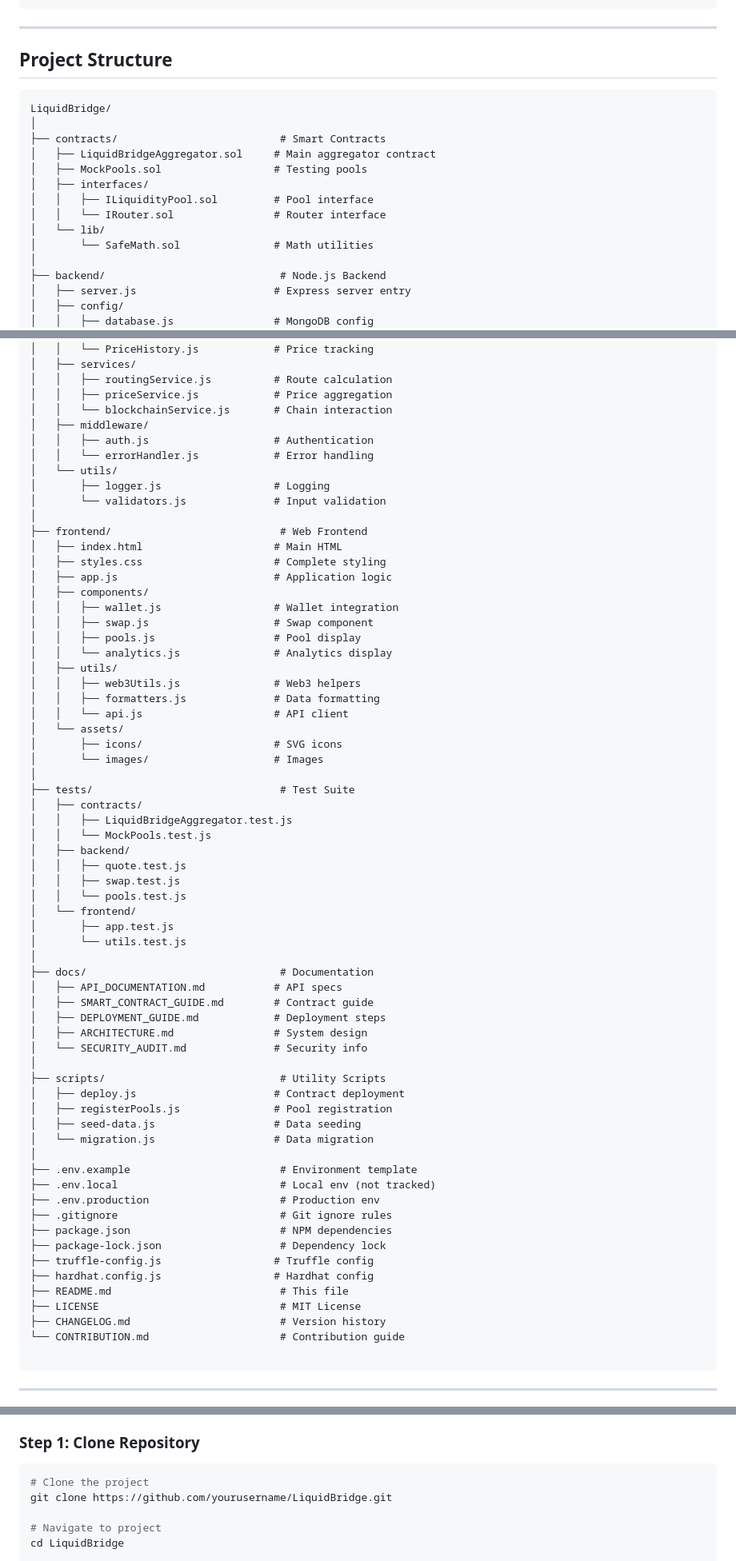
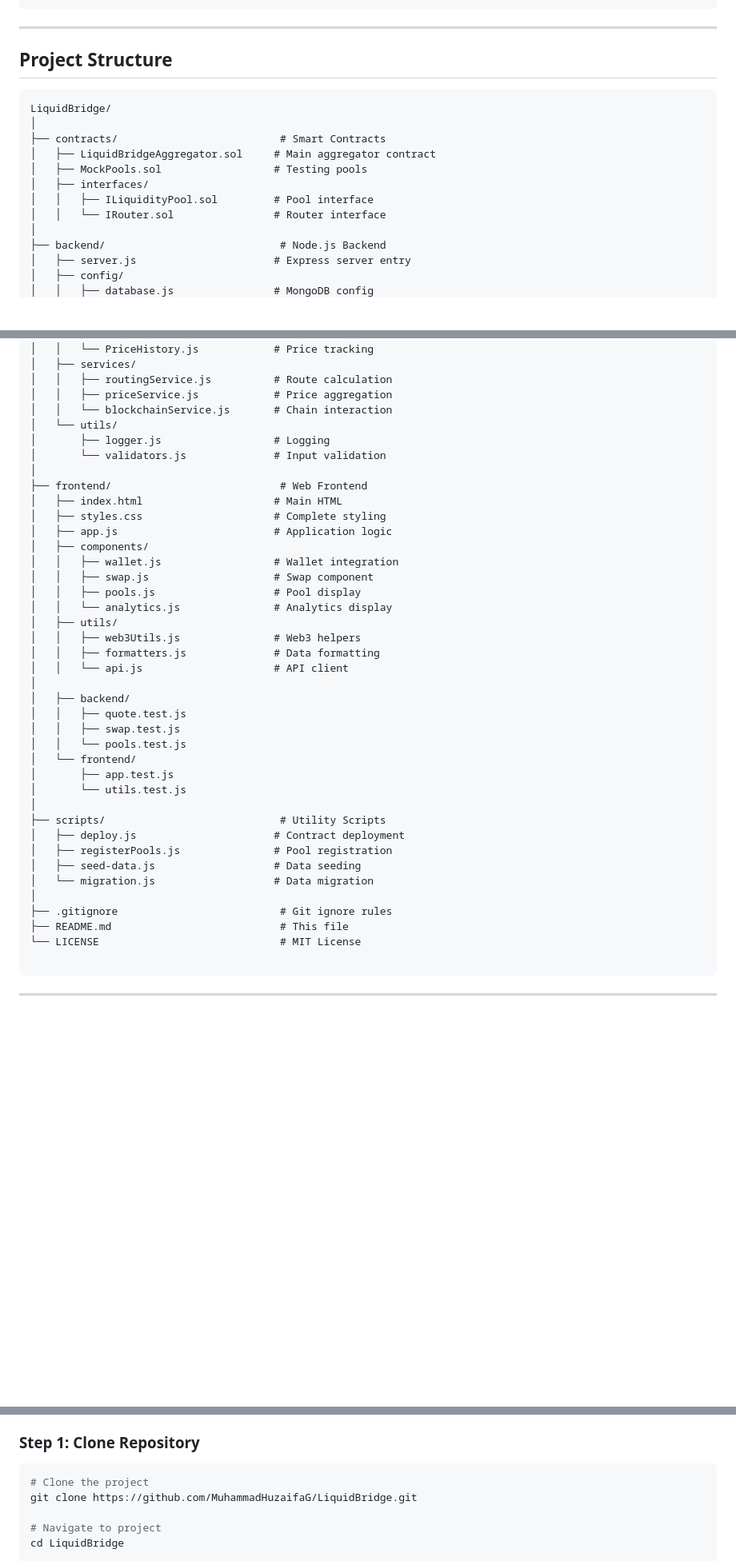
Before and after one commit to MuhammadHuzaifaG/LiquidBridge, a Markdown page: README.md, 3 parts joined by grey strips. Shown at 80% size. Rendered like a GitHub page; blank space fills up the shorter version.

````diff
--- a/README.md
+++ b/README.md
@@ -181,7 +181,6 @@ Arbitrum    (Chain ID: 42161)
 ---
 
 ## Project Structure
-
 ```
 LiquidBridge/
 │
@@ -191,8 +190,6 @@ LiquidBridge/
 │   ├── interfaces/
 │   │   ├── ILiquidityPool.sol         # Pool interface
 │   │   └── IRouter.sol                # Router interface
-│   └── lib/
-│       └── SafeMath.sol               # Math utilities
 │
 ├── backend/                            # Node.js Backend
 │   ├── server.js                      # Express server entry
@@ -219,9 +216,6 @@ LiquidBridge/
 │   │   ├── routingService.js          # Route calculation
 │   │   ├── priceService.js            # Price aggregation
 │   │   └── blockchainService.js       # Chain interaction
-│   ├── middleware/
-│   │   ├── auth.js                    # Authentication
-│   │   └── errorHandler.js            # Error handling
 │   └── utils/
 │       ├── logger.js                  # Logging
 │       └── validators.js              # Input validation
@@ -239,14 +233,7 @@ LiquidBridge/
 │   │   ├── web3Utils.js               # Web3 helpers
 │   │   ├── formatters.js              # Data formatting
 │   │   └── api.js                     # API client
-│   └── assets/
-│       ├── icons/                     # SVG icons
-│       └── images/                    # Images
 │
-├── tests/                              # Test Suite
-│   ├── contracts/
-│   │   ├── LiquidBridgeAggregator.test.js
-│   │   └── MockPools.test.js
 │   ├── backend/
 │   │   ├── quote.test.js
 │   │   ├── swap.test.js
@@ -255,31 +242,15 @@ LiquidBridge/
 │       ├── app.test.js
 │       └── utils.test.js
 │
-├── docs/                               # Documentation
-│   ├── API_DOCUMENTATION.md           # API specs
-│   ├── SMART_CONTRACT_GUIDE.md        # Contract guide
-│   ├── DEPLOYMENT_GUIDE.md            # Deployment steps
-│   ├── ARCHITECTURE.md                # System design
-│   └── SECURITY_AUDIT.md              # Security info
-│
 ├── scripts/                            # Utility Scripts
 │   ├── deploy.js                      # Contract deployment
 │   ├── registerPools.js               # Pool registration
 │   ├── seed-data.js                   # Data seeding
 │   └── migration.js                   # Data migration
 │
-├── .env.example                        # Environment template
-├── .env.local                          # Local env (not tracked)
-├── .env.production                     # Production env
 ├── .gitignore                          # Git ignore rules
-├── package.json                        # NPM dependencies
-├── package-lock.json                   # Dependency lock
-├── truffle-config.js                  # Truffle config
-├── hardhat.config.js                  # Hardhat config
 ├── README.md                           # This file
-├── LICENSE                             # MIT License
-├── CHANGELOG.md                        # Version history
-└── CONTRIBUTION.md                     # Contribution guide
+└── LICENSE                             # MIT License
 
 ```
 
@@ -315,7 +286,7 @@ LiquidBridge/
 
 ```bash
 # Clone the project
-git clone https://github.com/yourusername/LiquidBridge.git
+git clone https://github.com/MuhammadHuzaifaG/LiquidBridge.git
 
 # Navigate to project
 cd LiquidBridge
````
